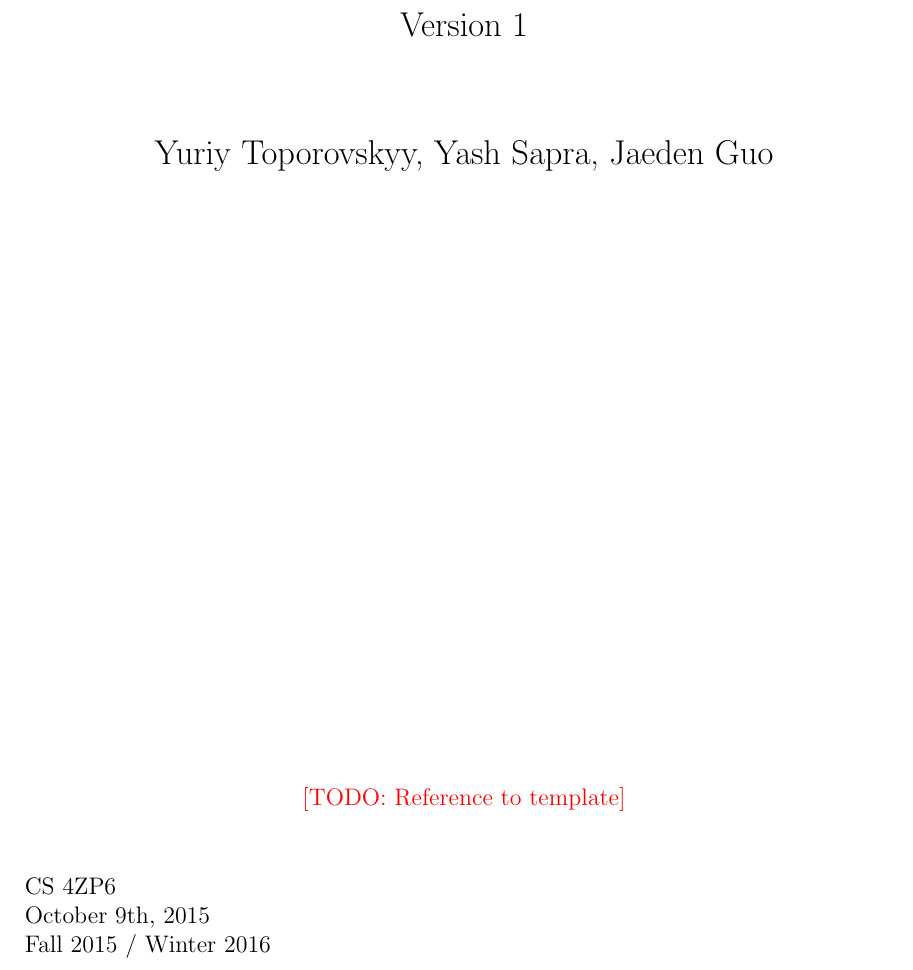
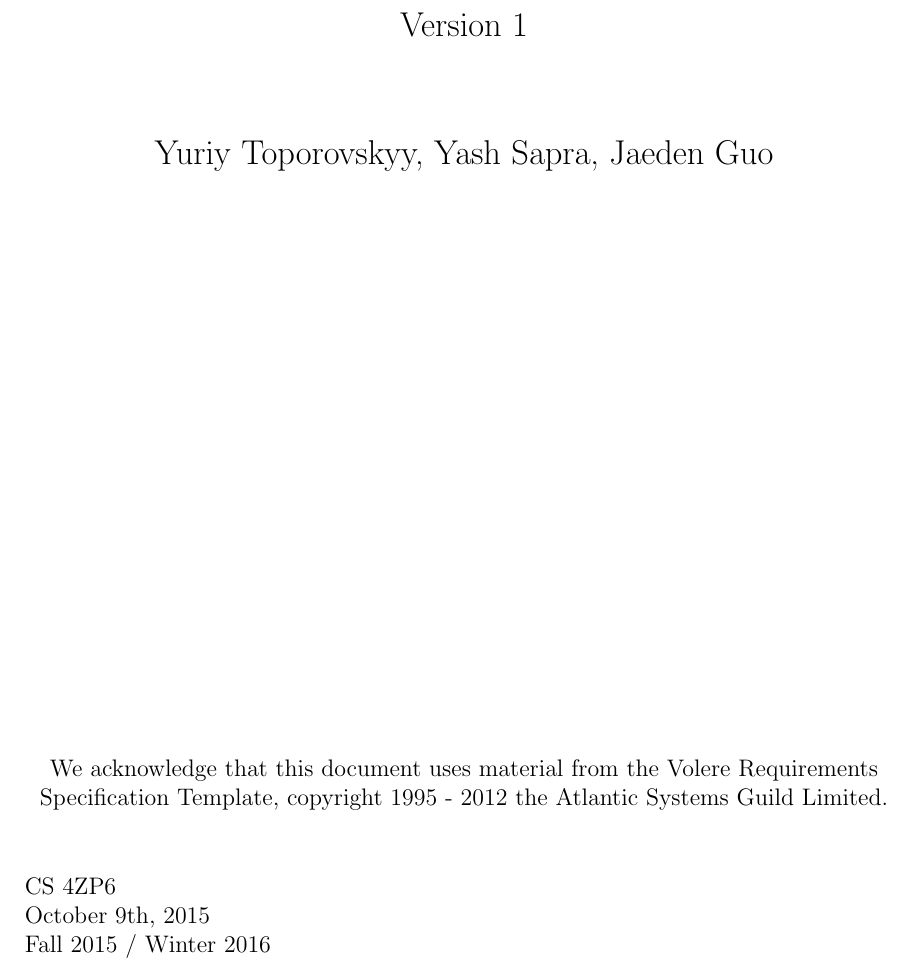
Before and after one commit to 4ZP6Capstone2015/Capstone, a LaTeX document (srs/SRS.tex): part of page 1 of 11, cut so that both start at the same text. Compiled offline with pdfLaTeX.

Commit message:
Added reference to template.

```diff
--- a/srs/SRS.tex
+++ b/srs/SRS.tex
@@ -45,7 +45,9 @@
 Yuriy Toporovskyy,\ Yash Sapra,\ Jaeden Guo}
 \vfill
 
-\todo{Reference to template}
+We acknowledge that this document uses material from the Volere Requirements
+Specification Template, copyright 1995 - 2012 the Atlantic Systems Guild
+Limited.
 
 \vspace{0.8cm}
 \end{center}
```
Also changed, not shown: srs/SRS.pdf.
